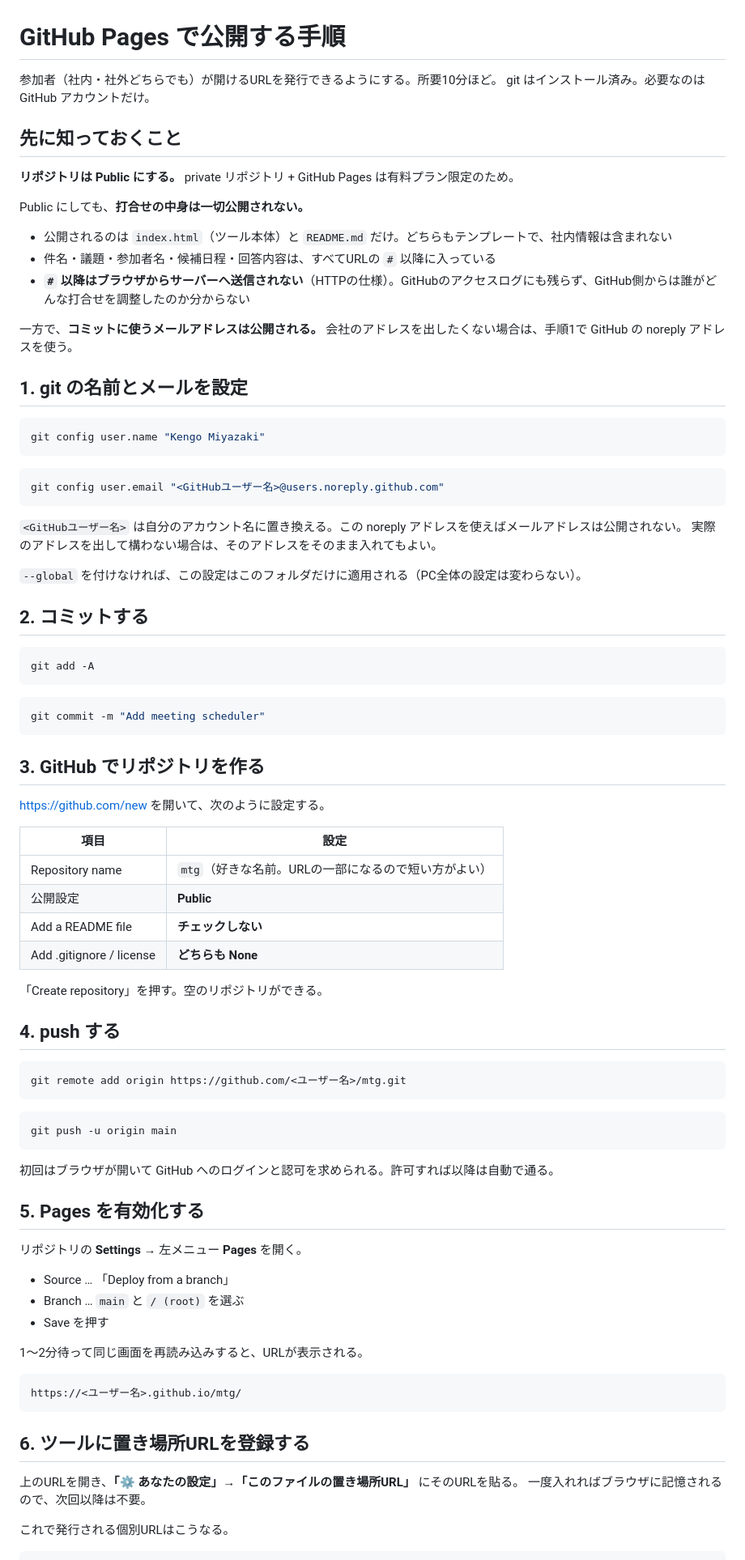
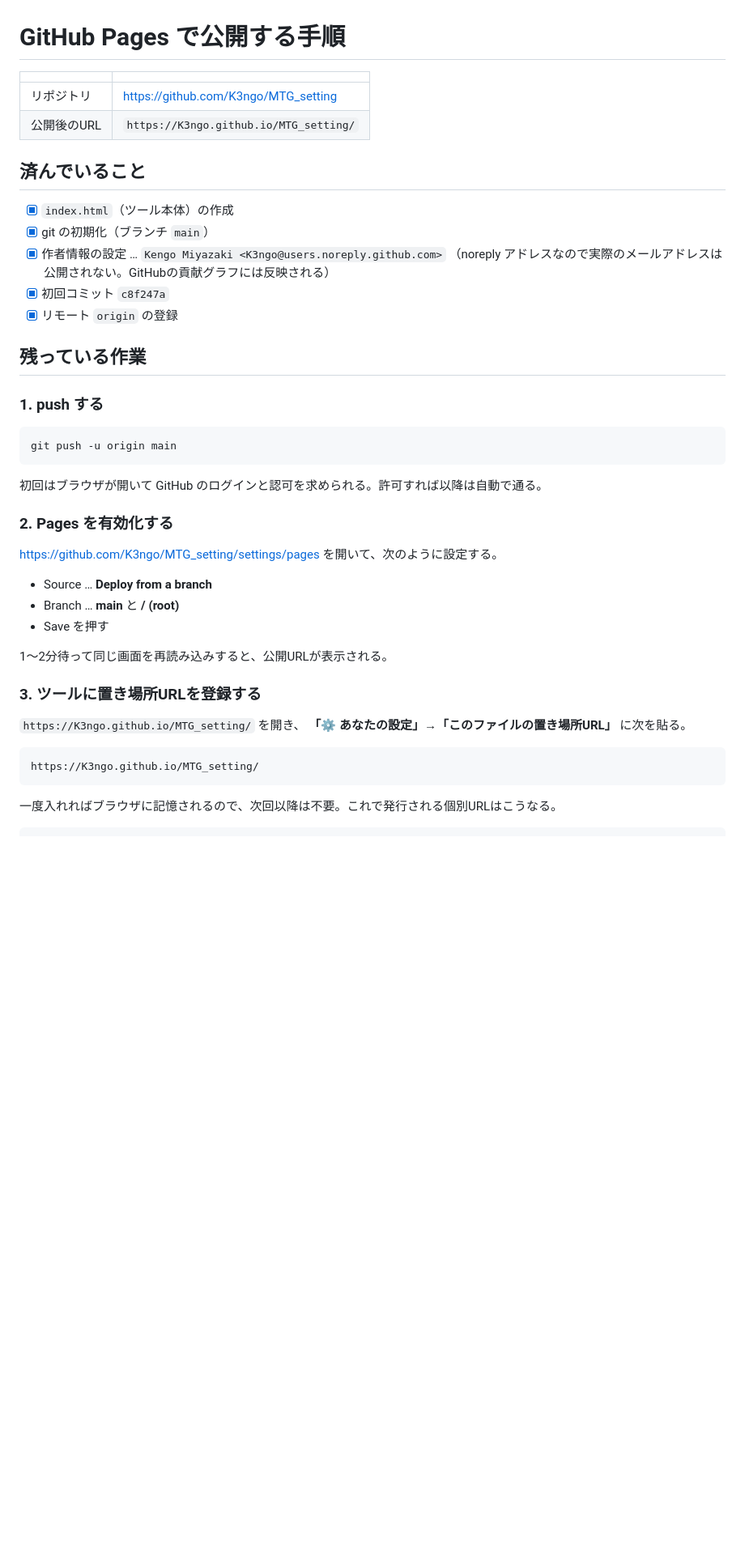
Before and after one commit to K3ngo/MTG_setting, a Markdown page: DEPLOY.md, the part around one of its changes. Shown at 81% size. Drawn GitHub-style; blank space fills up the shorter version.

Commit message:
デプロイ手順書を実際のリポジトリ情報に更新
汎用のプレースホルダを K3ngo/MTG_setting の実値に置き換え、
完了済みの作業（git初期化・作者設定・初回コミット・リモート登録）と
残作業（push・Pages有効化・置き場所URLの登録）を分けて記載した。

Co-Authored-By: Claude Opus 5 <noreply@anthropic.com>

````diff
--- a/DEPLOY.md
+++ b/DEPLOY.md
@@ -1,89 +1,48 @@
 # GitHub Pages で公開する手順
 
-参加者（社内・社外どちらでも）が開けるURLを発行できるようにする。所要10分ほど。
-git はインストール済み。必要なのは GitHub アカウントだけ。
+| | |
+| --- | --- |
+| リポジトリ | https://github.com/K3ngo/MTG_setting |
+| 公開後のURL | `https://K3ngo.github.io/MTG_setting/` |
 
-## 先に知っておくこと
+## 済んでいること
 
-**リポジトリは Public にする。** private リポジトリ + GitHub Pages は有料プラン限定のため。
+- [x] `index.html`（ツール本体）の作成
+- [x] git の初期化（ブランチ `main`）
+- [x] 作者情報の設定 … `Kengo Miyazaki <K3ngo@users.noreply.github.com>`
+      （noreply アドレスなので実際のメールアドレスは公開されない。GitHubの貢献グラフには反映される）
+- [x] 初回コミット `c8f247a`
+- [x] リモート `origin` の登録
 
-Public にしても、**打合せの中身は一切公開されない。**
+## 残っている作業
 
-- 公開されるのは `index.html`（ツール本体）と `README.md` だけ。どちらもテンプレートで、社内情報は含まれない
-- 件名・議題・参加者名・候補日程・回答内容は、すべてURLの `#` 以降に入っている
-- **`#` 以降はブラウザからサーバーへ送信されない**（HTTPの仕様）。GitHubのアクセスログにも残らず、GitHub側からは誰がどんな打合せを調整したのか分からない
-
-一方で、**コミットに使うメールアドレスは公開される。** 会社のアドレスを出したくない場合は、手順1で GitHub の noreply アドレスを使う。
-
-## 1. git の名前とメールを設定
-
-```bash
-git config user.name "Kengo Miyazaki"
-```
-
-```bash
-git config user.email "<GitHubユーザー名>@users.noreply.github.com"
-```
-
-`<GitHubユーザー名>` は自分のアカウント名に置き換える。この noreply アドレスを使えばメールアドレスは公開されない。
-実際のアドレスを出して構わない場合は、そのアドレスをそのまま入れてもよい。
-
-`--global` を付けなければ、この設定はこのフォルダだけに適用される（PC全体の設定は変わらない）。
-
-## 2. コミットする
-
-```bash
-git add -A
-```
-
-```bash
-git commit -m "Add meeting scheduler"
-```
-
-## 3. GitHub でリポジトリを作る
-
-https://github.com/new を開いて、次のように設定する。
-
-| 項目 | 設定 |
-| --- | --- |
-| Repository name | `mtg`（好きな名前。URLの一部になるので短い方がよい） |
-| 公開設定 | **Public** |
-| Add a README file | **チェックしない** |
-| Add .gitignore / license | **どちらも None** |
-
-「Create repository」を押す。空のリポジトリができる。
-
-## 4. push する
-
-```bash
-git remote add origin https://github.com/<ユーザー名>/mtg.git
-```
+### 1. push する
 
 ```bash
 git push -u origin main
 ```
 
-初回はブラウザが開いて GitHub へのログインと認可を求められる。許可すれば以降は自動で通る。
+初回はブラウザが開いて GitHub のログインと認可を求められる。許可すれば以降は自動で通る。
 
-## 5. Pages を有効化する
+### 2. Pages を有効化する
 
-リポジトリの **Settings** → 左メニュー **Pages** を開く。
+https://github.com/K3ngo/MTG_setting/settings/pages を開いて、次のように設定する。
 
-- Source … 「Deploy from a branch」
-- Branch … `main` と `/ (root)` を選ぶ
+- Source … **Deploy from a branch**
+- Branch … **main** と **/ (root)**
 - Save を押す
 
-1〜2分待って同じ画面を再読み込みすると、URLが表示される。
+1〜2分待って同じ画面を再読み込みすると、公開URLが表示される。
+
+### 3. ツールに置き場所URLを登録する
+
+`https://K3ngo.github.io/MTG_setting/` を開き、
+**「⚙ あなたの設定」→「このファイルの置き場所URL」** に次を貼る。
 
 ```
-https://<ユーザー名>.github.io/mtg/
+https://K3ngo.github.io/MTG_setting/
 ```
 
-## 6. ツールに置き場所URLを登録する
-
-上のURLを開き、**「⚙ あなたの設定」→「このファイルの置き場所URL」** にそのURLを貼る。
-一度入れればブラウザに記憶されるので、次回以降は不要。
-
-これで発行される個別URLはこうなる。
+一度入れればブラウザに記憶されるので、次回以降は不要。これで発行される個別URLはこうなる。
 
 ```
````
Also changed, not shown: other parts of DEPLOY.md (+16 -5 lines).
